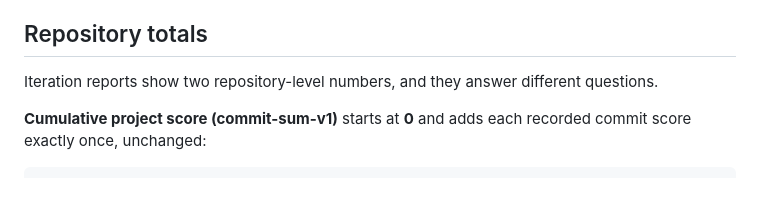
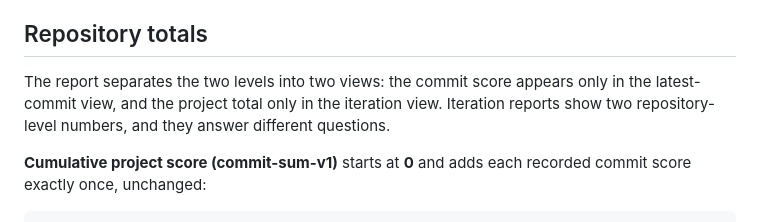
Before and after one commit to lin7c/ai-pow, a Markdown page: docs/METRICS.md, the part around the change. Rendered like a GitHub page; blank space fills up the shorter version.

```diff
--- a/docs/METRICS.md
+++ b/docs/METRICS.md
@@ -94,7 +94,9 @@ Reference cost varies across these fixtures and does not move the score. The 89%
 
 ## Repository totals
 
-Iteration reports show two repository-level numbers, and they answer different questions.
+The report separates the two levels into two views: the commit score appears only in the
+latest-commit view, and the project total only in the iteration view. Iteration reports
+show two repository-level numbers, and they answer different questions.
 
 **Cumulative project score (commit-sum-v1)** starts at **0** and adds each recorded commit
 score exactly once, unchanged:
```
Also changed, not shown: CHANGELOG.md (+8 -0 lines), README.md (+6 -4 lines), docs/demo/preview.png, 7 other files.
